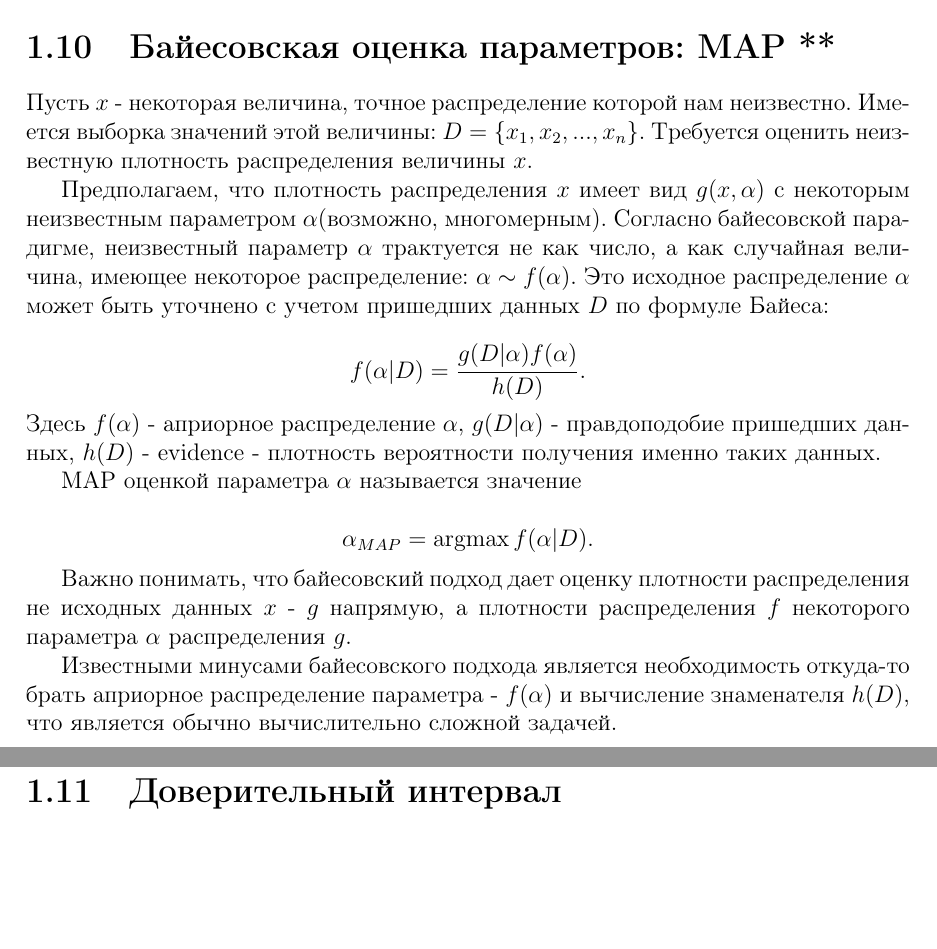
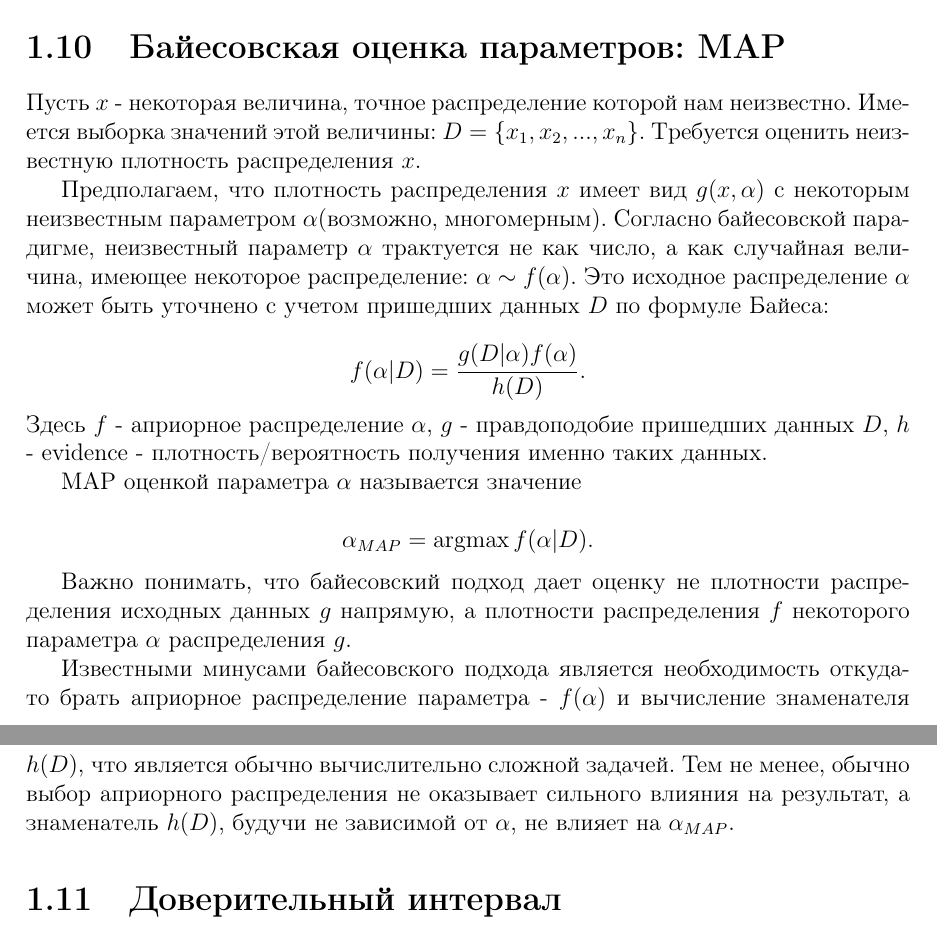
Before and after one commit to sergey-msu/ml-handbook, a LaTeX book (proj/main.tex, which reads proj/chapters/1_math.tex): two parts of pages 9 and 10 of 25, joined at a grey line, cut so that both start at the same text, the shorter picture padded with empty space. Compiled offline with pdfLaTeX.

Commit message:
Minor fixes

```diff
--- a/proj/chapters/1_math.tex
+++ b/proj/chapters/1_math.tex
@@ -93,18 +93,17 @@ $$
 
 \section{Классическая оценка параметров: MLE}
 
+\section{Байесовская оценка параметров: MAP}
 
-\section{Байесовская оценка параметров: MAP **}
-
-Пусть $x$ - некоторая величина, точное распределение которой нам неизвестно. Имеется выборка значений этой величины: $D = \{x_1, x_2, ..., x_n\}$. Требуется оценить неизвестную плотность распределения величины $x$.
+Пусть $x$ - некоторая величина, точное распределение которой нам неизвестно. Имеется выборка значений этой величины: $D = \{x_1, x_2, ..., x_n\}$. Требуется оценить неизвестную плотность распределения $x$.
 
 Предполагаем, что плотность распределения $x$ имеет вид $g(x, \alpha)$ с некоторым неизвестным параметром $\alpha$(возможно, многомерным). Согласно байесовской парадигме, неизвестный параметр $\alpha$ трактуется не как число, а как случайная величина, имеющее некоторое распределение: $\alpha \sim f(\alpha)$. Это исходное распределение $\alpha$ может быть уточнено с учетом пришедших данных $D$ по формуле Байеса:
 
 $$
 f(\alpha | D) = \frac{g(D | \alpha)f(\alpha)}{h(D)}.
 $$
-Здесь $f(\alpha)$ - априорное распределение $\alpha$, $g(D | \alpha)$ - правдоподобие пришедших данных,
-$h(D)$ - evidence - плотность вероятности получения именно таких данных.
+Здесь $f$ - априорное распределение $\alpha$, $g$ - правдоподобие пришедших данных $D$,
+$h$ - evidence - плотность/вероятность получения именно таких данных.
 
 MAP оценкой параметра $\alpha$ называется значение
 
@@ -112,9 +111,10 @@ $$
 \alpha_{MAP} = \argmax f(\alpha | D).
 $$
 
-Важно понимать, что байесовский подход дает оценку плотности распределения не исходных данных $x$ - $g$ напрямую, а плотности распределения $f$ некоторого параметра $\alpha$ распределения $g$.
+Важно понимать, что байесовский подход дает оценку не плотности распределения исходных данных $g$ напрямую, а плотности распределения $f$ некоторого параметра $\alpha$ распределения $g$.
 
-Известными минусами байесовского подхода является необходимость откуда-то брать априорное распределение параметра - $f(\alpha)$ и вычисление знаменателя $h(D)$, что является обычно вычислительно сложной задачей.
+Известными минусами байесовского подхода является необходимость откуда-то брать априорное распределение параметра - $f(\alpha)$ и вычисление знаменателя $h(D)$, что является обычно вычислительно сложной задачей. Тем не менее, обычно выбор априорного распределения не оказывает сильного влияния на результат, а знаменатель $h(D)$, будучи не зависимой от $\alpha$, не влияет на $\alpha_{MAP}$.
+
 
 \section{Доверительный интервал}
 
```
Also changed, not shown: out/main.pdf.
